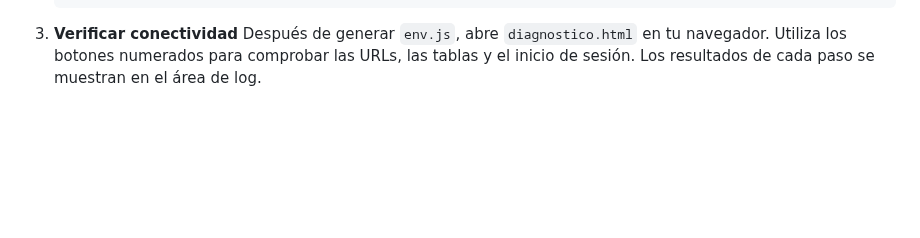
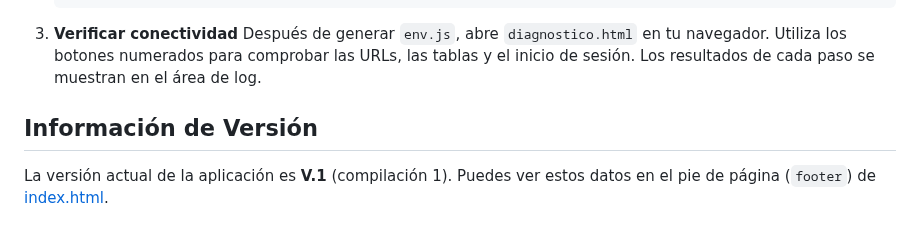
Before and after one commit to JMontes1986/autorizacionesColgemelli, a Markdown page: README.md, the part around the change. GitHub-like rendering; blank space fills up the shorter version.

````diff
--- a/README.md
+++ b/README.md
@@ -241,3 +241,6 @@ Este comando mostrará "No tests" ya que actualmente no hay pruebas automáticas
    ```
 3. **Verificar conectividad**
    Después de generar `env.js`, abre `diagnostico.html` en tu navegador. Utiliza los botones numerados para comprobar las URLs, las tablas y el inicio de sesión. Los resultados de cada paso se muestran en el área de log.
+
+## Información de Versión
+La versión actual de la aplicación es **V.1** (compilación 1). Puedes ver estos datos en el pie de página (`footer`) de [index.html](index.html).
````
